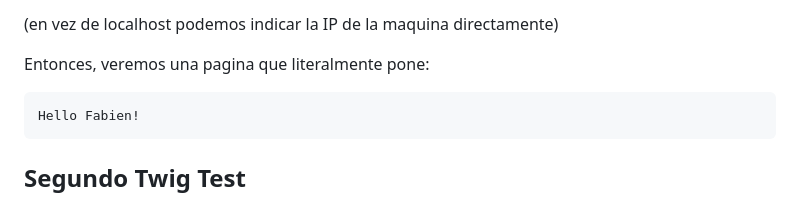
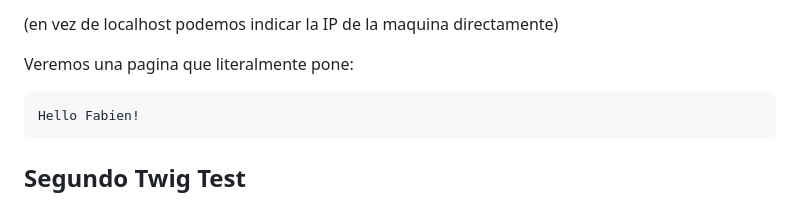
Before and after one commit to mgrl39/daw_m08, a Markdown page: PHP/2024_09_23_twig/README.md, the part around the change. GitHub-like rendering.

````diff
--- a/PHP/2024_09_23_twig/README.md
+++ b/PHP/2024_09_23_twig/README.md
@@ -73,7 +73,7 @@ Entonces, si entramos a la pagina:
 
 (en vez de localhost podemos indicar la IP de la maquina directamente)
 
-Entonces, veremos una pagina que literalmente pone:
+Veremos una pagina que literalmente pone:
 ```html
 Hello Fabien!
 ```
````
